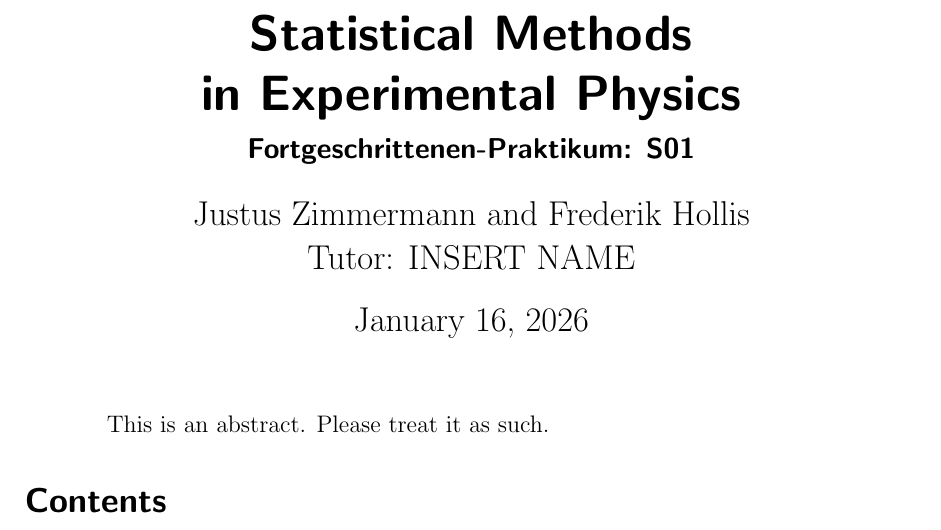
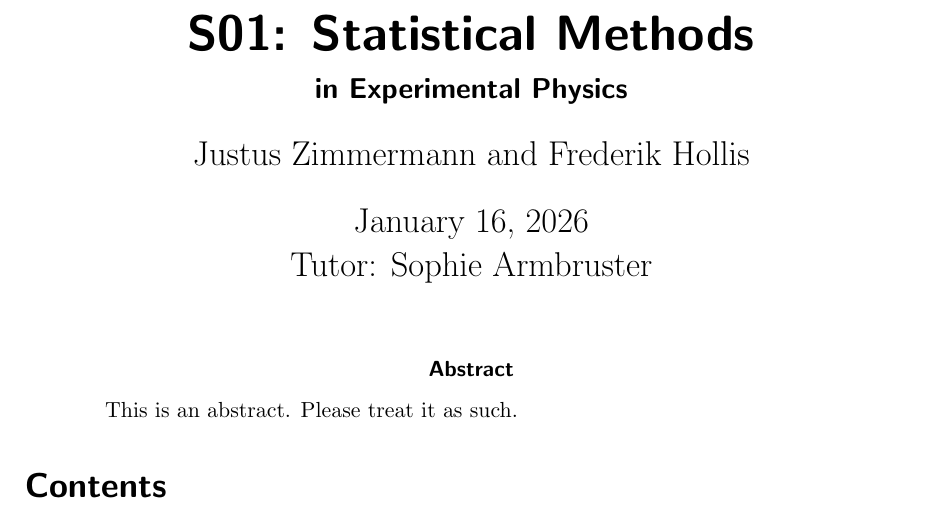
Before and after one commit to Just-Neptun/FP, a LaTeX paper (S01 Statistik/ausarbeitung.tex): part of page 1 of 2, cut so that both start at the same text. Compiled offline with pdfLaTeX.

Commit message:
Update Title page

```diff
--- a/S01 Statistik/ausarbeitung.tex
+++ b/S01 Statistik/ausarbeitung.tex
@@ -5,15 +6,11 @@
 
 % \input{../commons/preamble.tex}
 
-\title{Statistical Methods\\ in Experimental Physics}
-\subtitle{
-    Fortgeschrittenen-Praktikum: S01
-}
+\title{S01: Statistical Methods}
+\subtitle{in Experimental Physics}
+\author{Justus Zimmermann and Frederik Hollis}
 \date{\today}
-\author{
-    Justus Zimmermann and Frederik Hollis \\
-    Tutor: INSERT NAME
-}
+\publishers{Tutor: Sophie Armbruster}
 
 \begin{document}
 
```
Also changed, not shown: S01 Statistik/ausarbeitung.tex (1 more changed lines).
